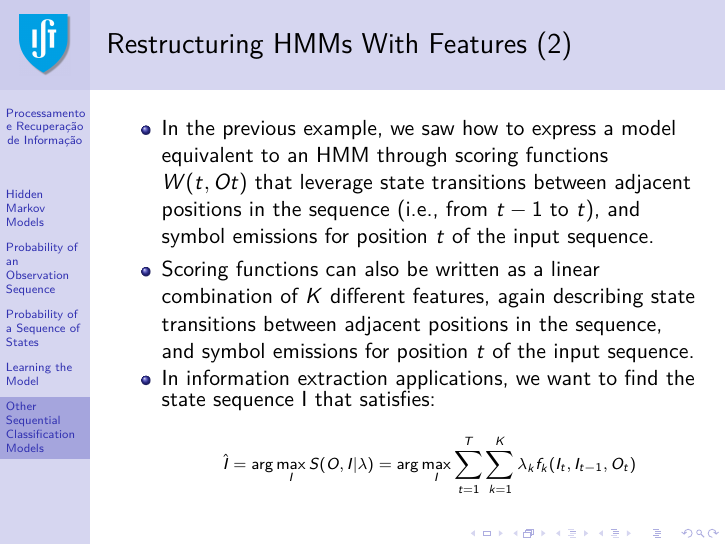
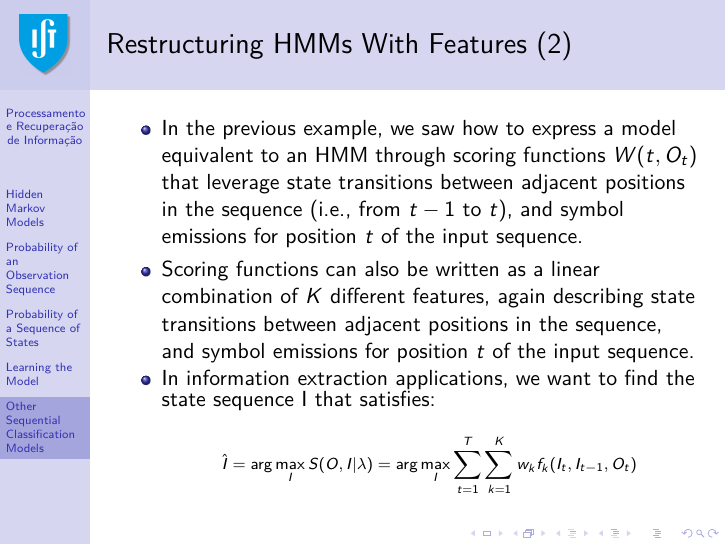
Before and after one commit to pavelcalado/pri1819, LaTeX slides (slides/06b-information-extraction-hmm.tex): page 50 of 61. Compiled offline with pdfLaTeX.

Commit message:
Small corrections on the extraction class.

```diff
--- a/slides/06b-information-extraction-hmm.tex
+++ b/slides/06b-information-extraction-hmm.tex
@@ -749,16 +749,18 @@ S(O,I|\lambda) = \sum_{t=1}^{T} W(t,O_t)
 
 \begin{frame} \frametitle{Restructuring HMMs With Features (2)}
 \begin{itemize}
-\item In the previous example, we saw how to express a model equivalent to an HMM through scoring functions $W(t,Ot)$ that leverage state transitions between adjacent positions in the sequence (i.e., from $t-1$ to $t$), and symbol emissions for position $t$ of the input sequence.
+\item In the previous example, we saw how to express a model equivalent to an HMM through scoring functions $W(t,O_t)$ that leverage state transitions between adjacent positions in the sequence (i.e., from $t-1$ to $t$), and symbol emissions for position $t$ of the input sequence.
 
 \item Scoring functions can also be written as a linear combination of $K$ different features, again describing state transitions between adjacent positions in the sequence, and symbol emissions for position $t$ of the input sequence.
 
 \item In information extraction applications, we want to find the state sequence I that satisfies:
 {\scriptsize
 \begin{displaymath}
-\hat{I} = \arg \max_I S(O,I|\lambda) = \arg \max_I \sum_{t=1}^T \sum_{k=1}^K\lambda_kf_k(I_t, I_{t-1}, O_t)
+\hat{I} = \arg \max_I S(O,I|\lambda) = \arg \max_I \sum_{t=1}^T \sum_{k=1}^Kw_kf_k(I_t, I_{t-1}, O_t)
 \end{displaymath} }
 \end{itemize}
+
+% https://taehwanptl.github.io/lectures/lecture_05_04.pdf
 
 \end{frame}
 
```
Also changed, not shown: slides/06b-information-extraction-hmm.pdf, slides/06b-information-extraction-hmm.tex (5 more changed lines), 1 other file.
